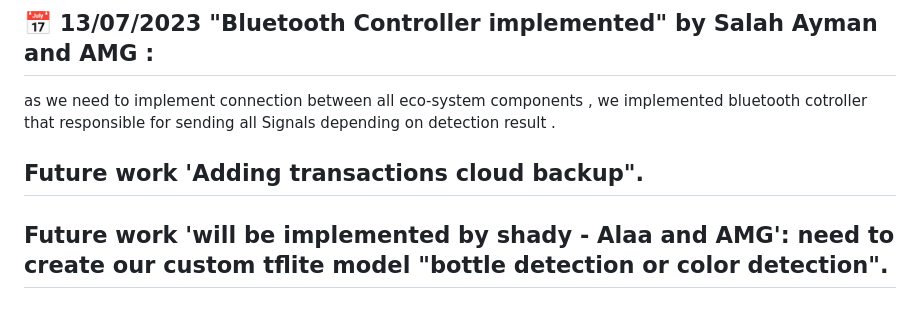
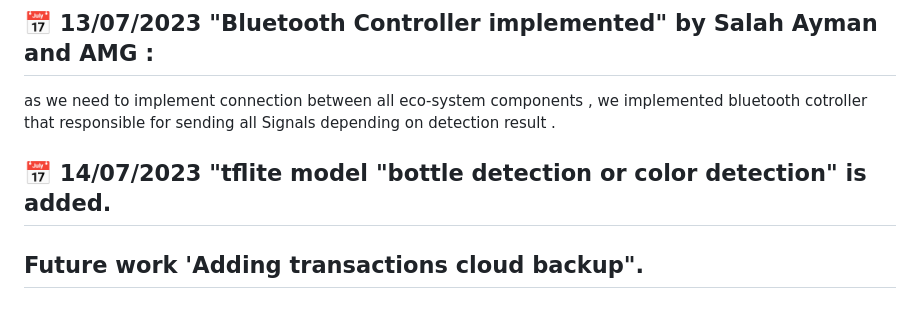
Before and after one commit to SeHamdyMostafa/GE_Eco_System, a Markdown page: README.md, the part around the change. Drawn GitHub-style.

```diff
--- a/README.md
+++ b/README.md
@@ -108,7 +108,6 @@ Tried Google Ml Kit project : https://pub.dev/packages/google_mlkit_object_detec
 ## 📅 13/07/2023 "Bluetooth Controller implemented" by Salah Ayman and AMG :
 as we need to implement connection between all eco-system components , we implemented bluetooth cotroller that responsible for sending all Signals depending on detection result .
 
+## 📅 14/07/2023 "tflite model "bottle detection or color detection" is added.
 
 ## Future work 'Adding transactions cloud backup".
-
-## Future work 'will be implemented by shady - Alaa and AMG': need to create our custom tflite model "bottle detection or color detection".
```
